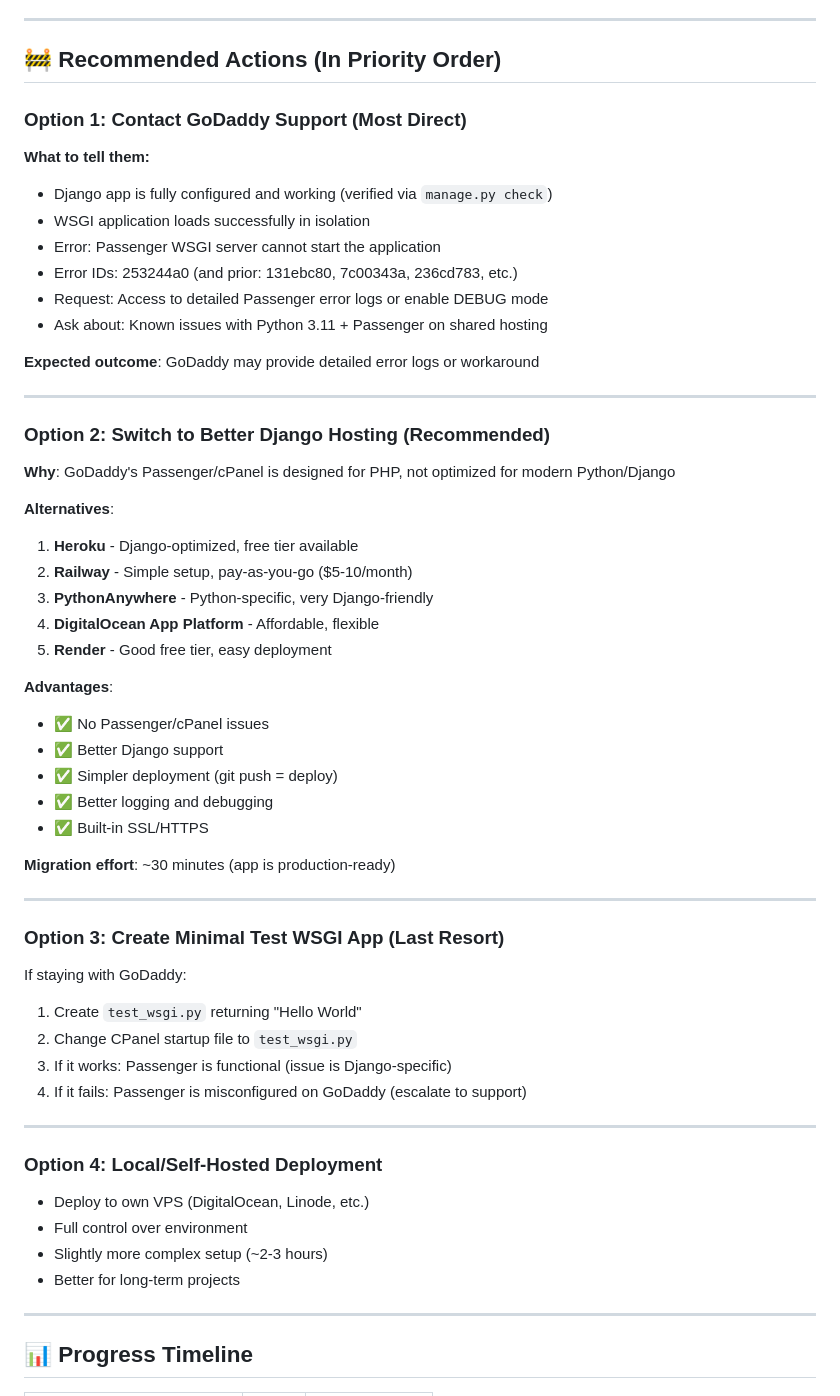
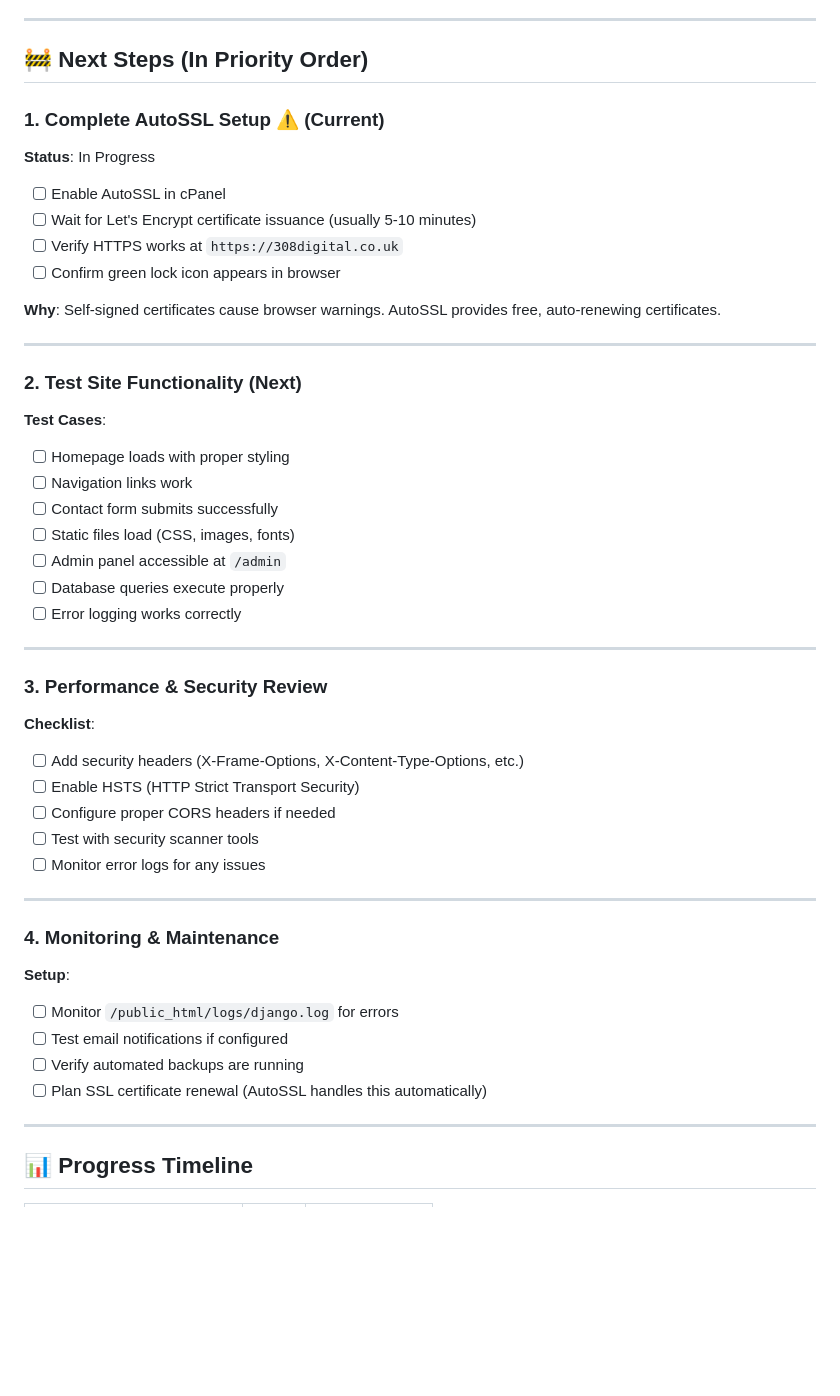
Before and after one commit to beebzee1722/308digital, a Markdown page: progress.md, the part around one of its changes. GitHub-like rendering; blank space fills up the shorter version.

```diff
--- a/progress.md
+++ b/progress.md
@@ -181,56 +173,47 @@ GoDaddy Server:
 
 ---
 
-## 🚧 Recommended Actions (In Priority Order)
+## 🚧 Next Steps (In Priority Order)
 
-### Option 1: Contact GoDaddy Support (Most Direct)
-**What to tell them:**
-- Django app is fully configured and working (verified via `manage.py check`)
-- WSGI application loads successfully in isolation
-- Error: Passenger WSGI server cannot start the application
-- Error IDs: 253244a0 (and prior: 131ebc80, 7c00343a, 236cd783, etc.)
-- Request: Access to detailed Passenger error logs or enable DEBUG mode
-- Ask about: Known issues with Python 3.11 + Passenger on shared hosting
+### 1. Complete AutoSSL Setup ⚠️ (Current)
+**Status**: In Progress
+- [ ] Enable AutoSSL in cPanel
+- [ ] Wait for Let's Encrypt certificate issuance (usually 5-10 minutes)
+- [ ] Verify HTTPS works at `https://308digital.co.uk`
+- [ ] Confirm green lock icon appears in browser
 
-**Expected outcome**: GoDaddy may provide detailed error logs or workaround
+**Why**: Self-signed certificates cause browser warnings. AutoSSL provides free, auto-renewing certificates.
 
 ---
 
-### Option 2: Switch to Better Django Hosting (Recommended)
-**Why**: GoDaddy's Passenger/cPanel is designed for PHP, not optimized for modern Python/Django
-
-**Alternatives**:
-1. **Heroku** - Django-optimized, free tier available
-2. **Railway** - Simple setup, pay-as-you-go ($5-10/month)
-3. **PythonAnywhere** - Python-specific, very Django-friendly
-4. **DigitalOcean App Platform** - Affordable, flexible
-5. **Render** - Good free tier, easy deployment
-
-**Advantages**:
-- ✅ No Passenger/cPanel issues
-- ✅ Better Django support
-- ✅ Simpler deployment (git push = deploy)
-- ✅ Better logging and debugging
-- ✅ Built-in SSL/HTTPS
-
-**Migration effort**: ~30 minutes (app is production-ready)
+### 2. Test Site Functionality (Next)
+**Test Cases**:
+- [ ] Homepage loads with proper styling
+- [ ] Navigation links work
+- [ ] Contact form submits successfully
+- [ ] Static files load (CSS, images, fonts)
+- [ ] Admin panel accessible at `/admin`
+- [ ] Database queries execute properly
+- [ ] Error logging works correctly
 
 ---
 
-### Option 3: Create Minimal Test WSGI App (Last Resort)
-If staying with GoDaddy:
-1. Create `test_wsgi.py` returning "Hello World"
-2. Change CPanel startup file to `test_wsgi.py`
-3. If it works: Passenger is functional (issue is Django-specific)
-4. If it fails: Passenger is misconfigured on GoDaddy (escalate to support)
+### 3. Performance & Security Review
+**Checklist**:
+- [ ] Add security headers (X-Frame-Options, X-Content-Type-Options, etc.)
+- [ ] Enable HSTS (HTTP Strict Transport Security)
+- [ ] Configure proper CORS headers if needed
+- [ ] Test with security scanner tools
+- [ ] Monitor error logs for any issues
 
 ---
 
-### Option 4: Local/Self-Hosted Deployment
-- Deploy to own VPS (DigitalOcean, Linode, etc.)
-- Full control over environment
-- Slightly more complex setup (~2-3 hours)
-- Better for long-term projects
+### 4. Monitoring & Maintenance
+**Setup**:
+- [ ] Monitor `/public_html/logs/django.log` for errors
+- [ ] Test email notifications if configured
+- [ ] Verify automated backups are running
+- [ ] Plan SSL certificate renewal (AutoSSL handles this automatically)
 
 ---
 
```
Also changed, not shown: other parts of progress.md (+57 -63 lines).
